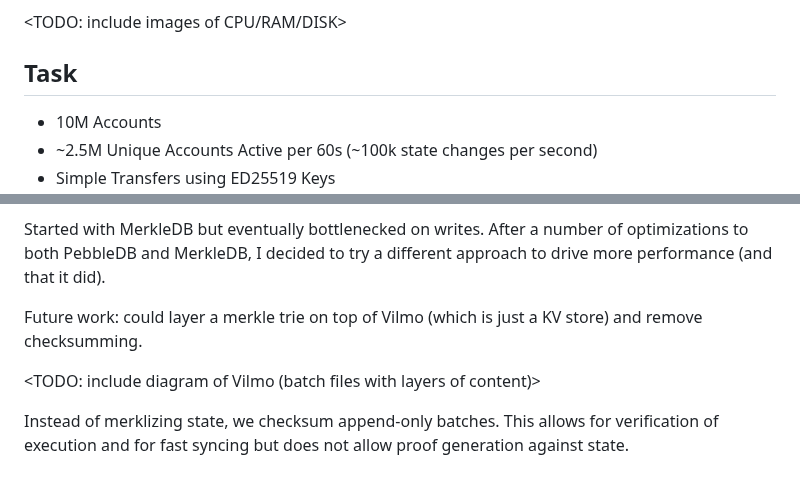
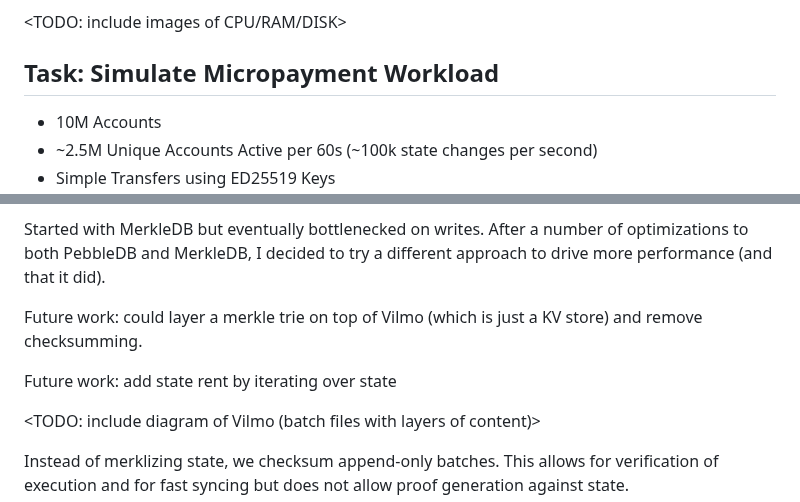
Before and after one commit to patrick-ogrady/website, a Markdown page: hackmd/vryx-poc.md, 2 parts joined by grey strips. GitHub-like rendering; blank space fills up the shorter version.

Commit message:
note micropayment workload

```diff
--- a/hackmd/vryx-poc.md
+++ b/hackmd/vryx-poc.md
@@ -27,7 +27,7 @@ over the coming months we will attempt to max it out (both with participants and
 
 <TODO: include images of CPU/RAM/DISK>
 
-## Task
+## Task: Simulate Micropayment Workload
 * 10M Accounts
 * ~2.5M Unique Accounts Active per 60s (~100k state changes per second)
 * Simple Transfers using ED25519 Keys
@@ -120,6 +120,8 @@ Started with MerkleDB but eventually bottlenecked on writes. After a number of o
 
 Future work: could layer a merkle trie on top of Vilmo (which is just a KV store) and remove checksumming.
 
+Future work: add state rent by iterating over state
+
 <TODO: include diagram of Vilmo (batch files with layers of content)>
 
 Instead of merklizing state, we checksum append-only batches. This allows for verification of execution and for fast syncing but does not allow proof generation against state.
```
